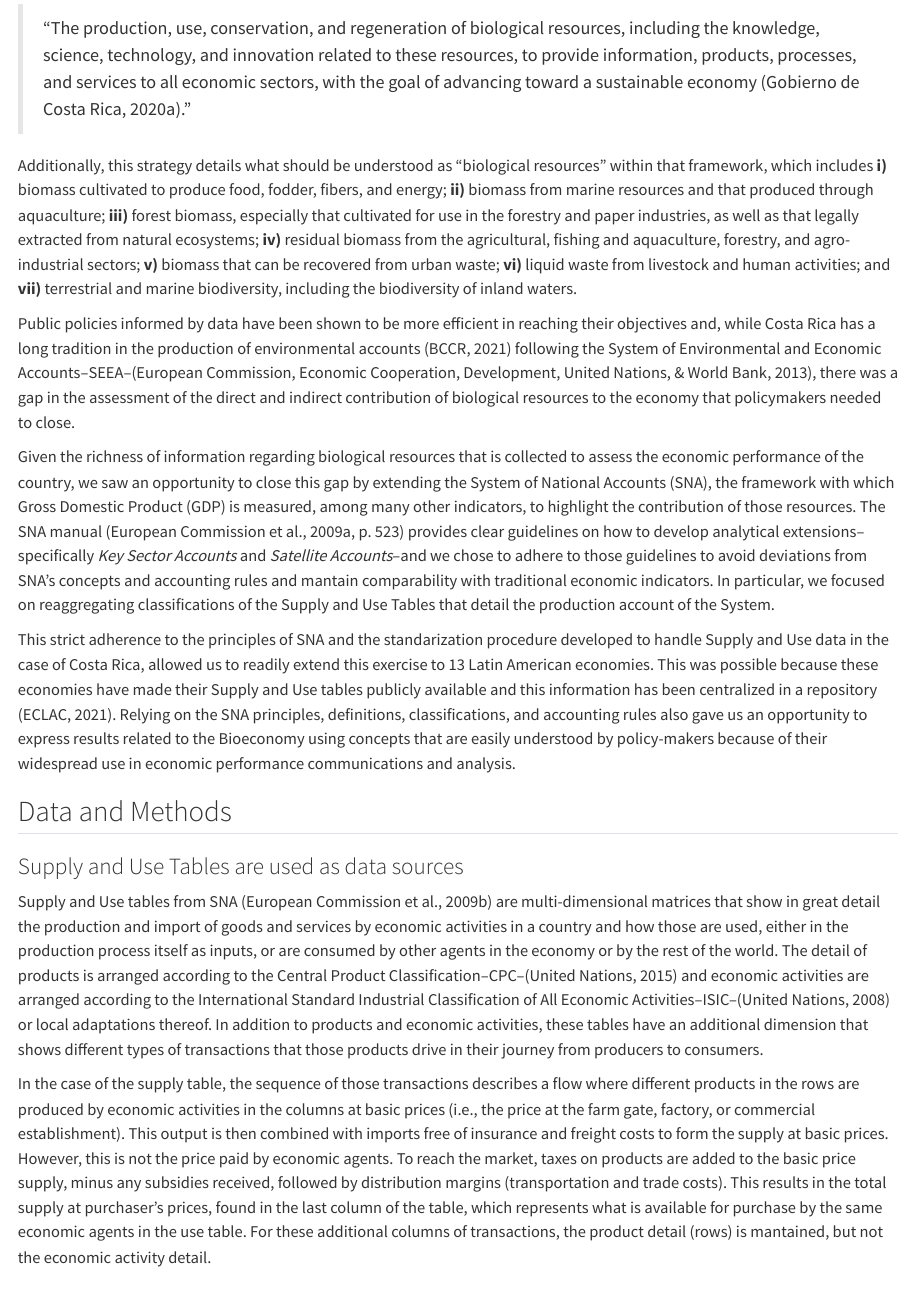
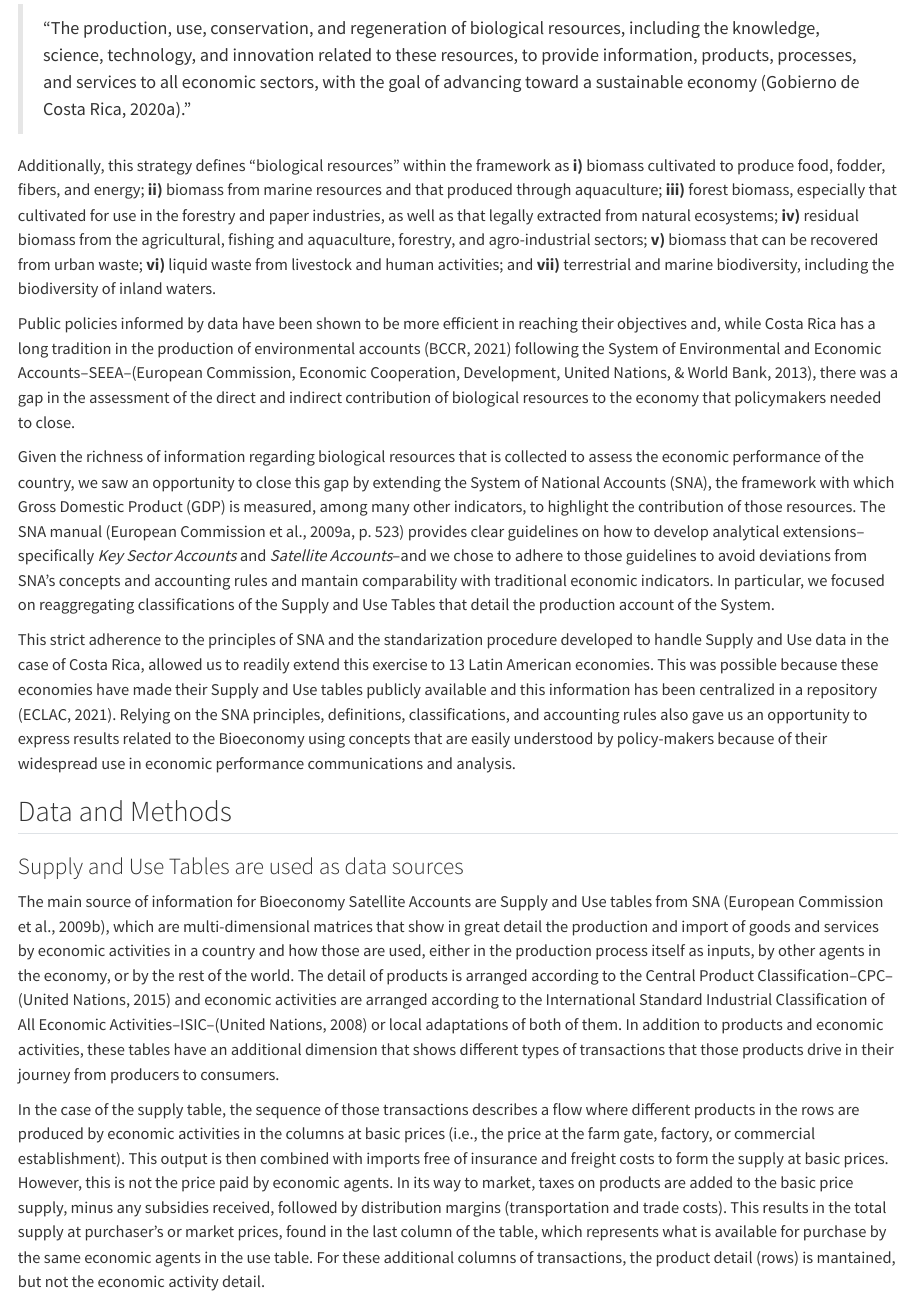
Before and after one commit to renatovargas/bioeconomy-accounting, a Quarto document (index.qmd): the page in a window 1100 px wide, from 540 px down. Rendered offline with R 4.5, knitr and Pandoc in place of Quarto, with nearby package versions.

Commit message:
Updated the index

```diff
--- a/_quarto.yml
+++ b/_quarto.yml
@@ -11,7 +11,6 @@ format:
     comments:
       hypothesis: true
   docx: default
-  jats: default
   pdf: default
 
   # (other formats)
--- a/index.qmd
+++ b/index.qmd
@@ -64,7 +64,7 @@ In 2018, the Costa Rican Government published that country's National Bioeconomy
 
 > "The production, use, conservation, and regeneration of biological resources, including the knowledge, science, technology, and innovation related to these resources, to provide information, products, processes, and services to all economic sectors, with the goal of advancing toward a sustainable economy [@gobiernodecostarica2020]."
 
-Additionally, this strategy details what should be understood as "biological resources" within that framework, which includes **i)** biomass cultivated to produce food, fodder, fibers, and energy; **ii)** biomass from marine resources and that produced through aquaculture; **iii)** forest biomass, especially that cultivated for use in the forestry and paper industries, as well as that legally extracted from natural ecosystems; **iv)** residual biomass from the agricultural, fishing and aquaculture, forestry, and agro-industrial sectors; **v)** biomass that can be recovered from urban waste; **vi)** liquid waste from livestock and human activities; and **vii)** terrestrial and marine biodiversity, including the biodiversity of inland waters.
+Additionally, this strategy defines "biological resources" within the framework as **i)** biomass cultivated to produce food, fodder, fibers, and energy; **ii)** biomass from marine resources and that produced through aquaculture; **iii)** forest biomass, especially that cultivated for use in the forestry and paper industries, as well as that legally extracted from natural ecosystems; **iv)** residual biomass from the agricultural, fishing and aquaculture, forestry, and agro-industrial sectors; **v)** biomass that can be recovered from urban waste; **vi)** liquid waste from livestock and human activities; and **vii)** terrestrial and marine biodiversity, including the biodiversity of inland waters.
 
 Public policies informed by data have been shown to be more efficient in reaching their objectives and, while Costa Rica has a long tradition in the production of environmental accounts [@bccr_cuentas_2021] following the System of Environmental and Economic Accounts–SEEA–[@europeancommission2013], there was a gap in the assessment of the direct and indirect contribution of biological resources to the economy that policymakers needed to close.
 
@@ -76,9 +76,9 @@ This strict adherence to the principles of SNA and the standarization procedure
 
 ### Supply and Use Tables are used as data sources
 
-Supply and Use tables from SNA [@europeancommission2009a] are multi-dimensional matrices that show in great detail the production and import of goods and services by economic activities in a country and how those are used, either in the production process itself as inputs, or are consumed by other agents in the economy or by the rest of the world. The detail of products is arranged according to the Central Product Classification–CPC–[@unitednations2015] and economic activities are arranged according to the International Standard Industrial Classification of All Economic Activities–ISIC–[@unitednations2008] or local adaptations thereof. In addition to products and economic activities, these tables have an additional dimension that shows different types of transactions that those products drive in their journey from producers to consumers.
+The main source of information for Bioeconomy Satellite Accounts are Supply and Use tables from SNA [@europeancommission2009a], which are multi-dimensional matrices that show in great detail the production and import of goods and services by economic activities in a country and how those are used, either in the production process itself as inputs, by other agents in the economy, or by the rest of the world. The detail of products is arranged according to the Central Product Classification–CPC–[@unitednations2015] and economic activities are arranged according to the International Standard Industrial Classification of All Economic Activities–ISIC–[@unitednations2008] or local adaptations of both of them. In addition to products and economic activities, these tables have an additional dimension that shows different types of transactions that those products drive in their journey from producers to consumers.
 
-In the case of the supply table, the sequence of those transactions describes a flow where different products in the rows are produced by economic activities in the columns at basic prices (i.e., the price at the farm gate, factory, or commercial establishment). This output is then combined with imports free of insurance and freight costs to form the supply at basic prices. However, this is not the price paid by economic agents. To reach the market, taxes on products are added to the basic price supply, minus any subsidies received, followed by distribution margins (transportation and trade costs). This results in the total supply at purchaser's prices, found in the last column of the table, which represents what is available for purchase by the same economic agents in the use table. For these additional columns of transactions, the product detail (rows) is mantained, but not the economic activity detail.
+In the case of the supply table, the sequence of those transactions describes a flow where different products in the rows are produced by economic activities in the columns at basic prices (i.e., the price at the farm gate, factory, or commercial establishment). This output is then combined with imports free of insurance and freight costs to form the supply at basic prices. However, this is not the price paid by economic agents. In its way to market, taxes on products are added to the basic price supply, minus any subsidies received, followed by distribution margins (transportation and trade costs). This results in the total supply at purchaser's or market prices, found in the last column of the table, which represents what is available for purchase by the same economic agents in the use table. For these additional columns of transactions, the product detail (rows) is mantained, but not the economic activity detail.
 
 The Use Table shows how the supply from the last column of the Supply Table is purchased by economic agents for various purposes at market prices, expressed in the form of different transactions. Similar to the production above, this table shows Intermediate Consumption, which refers to the purchase of inputs by economic activities used to produce the goods and services in the first table (essentially, the production recipe for each economic activity). The portion of the supply that does not become an input in the production process remains available on the market for other domestic and foreign economic agents. The other transactions in the remaining columns illustrate that these goods and services can be exported; consumed by households, nonprofit institutions serving households (NPISH), and the general government; or they can be used as durable goods in gross capital formation; moved in or out of storage to be consumed in a different accounting period (changes in inventories); or get sold as valuable items. It is important to note that, row by row (product detail), the Total Use column equals the last column of the Supply Table, adhering to the economic principle of equality between supply and demand.
 
```
